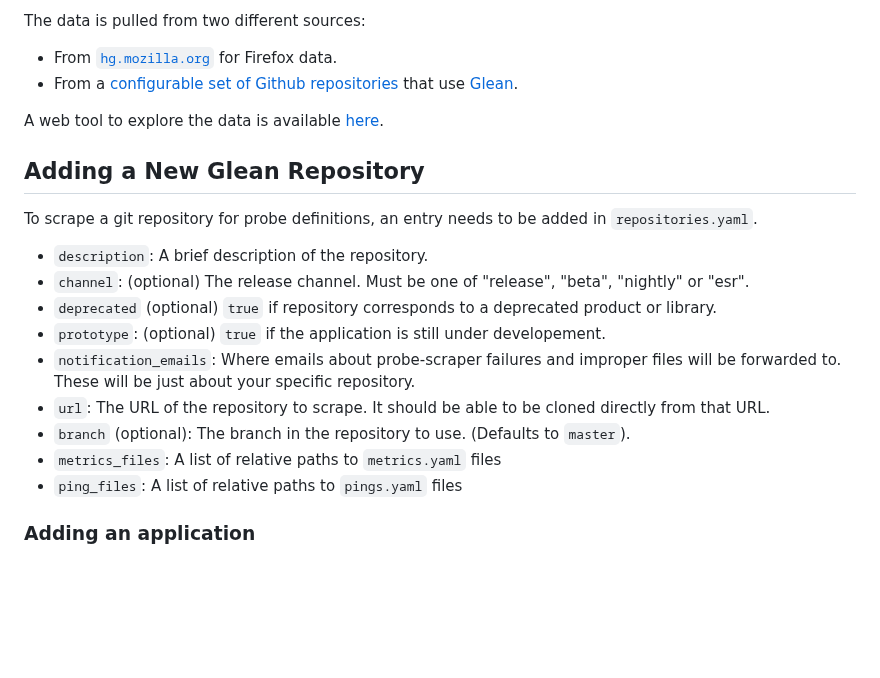
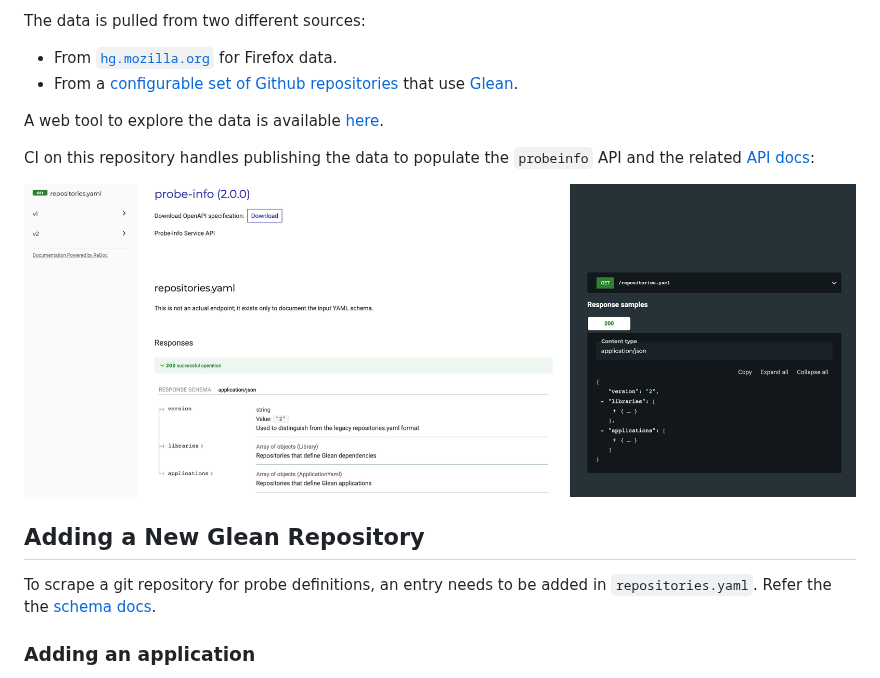
Before and after one commit to mozilla/probe-scraper, a Markdown page: README.md, the part around the change. GitHub-like rendering; pictures changed too: docs.png (added); blank space fills up the shorter version.

```diff
--- a/README.md
+++ b/README.md
@@ -11,20 +11,15 @@ The data is pulled from two different sources:
 
 A web tool to explore the data is available [here](https://telemetry.mozilla.org/probe-dictionary/).
 
+CI on this repository handles publishing the data to populate the `probeinfo` API
+and the related [API docs](https://mozilla.github.io/probe-scraper/):
+
+![probeinfo API docs](docs.png)
+
 ## Adding a New Glean Repository
 
 To scrape a git repository for probe definitions, an entry needs to be added in `repositories.yaml`.
-
-- `description`: A brief description of the repository.
-- `channel`: (optional) The release channel. Must be one of "release", "beta", "nightly" or "esr".
-- `deprecated` (optional) `true` if repository corresponds to a deprecated product or library.
-- `prototype`: (optional) `true` if the application is still under developement.
-- `notification_emails`: Where emails about probe-scraper failures and improper files will be forwarded to. These
-will be just about your specific repository.
-- `url`: The URL of the repository to scrape. It should be able to be cloned directly from that URL.
-- `branch` (optional): The branch in the repository to use. (Defaults to `master`).
-- `metrics_files`: A list of relative paths to `metrics.yaml` files
-- `ping_files`: A list of relative paths to `pings.yaml` files
+Refer the the [schema docs](https://mozilla.github.io/probe-scraper/#operation/getReposYaml).
 
 ### Adding an application
 
```
